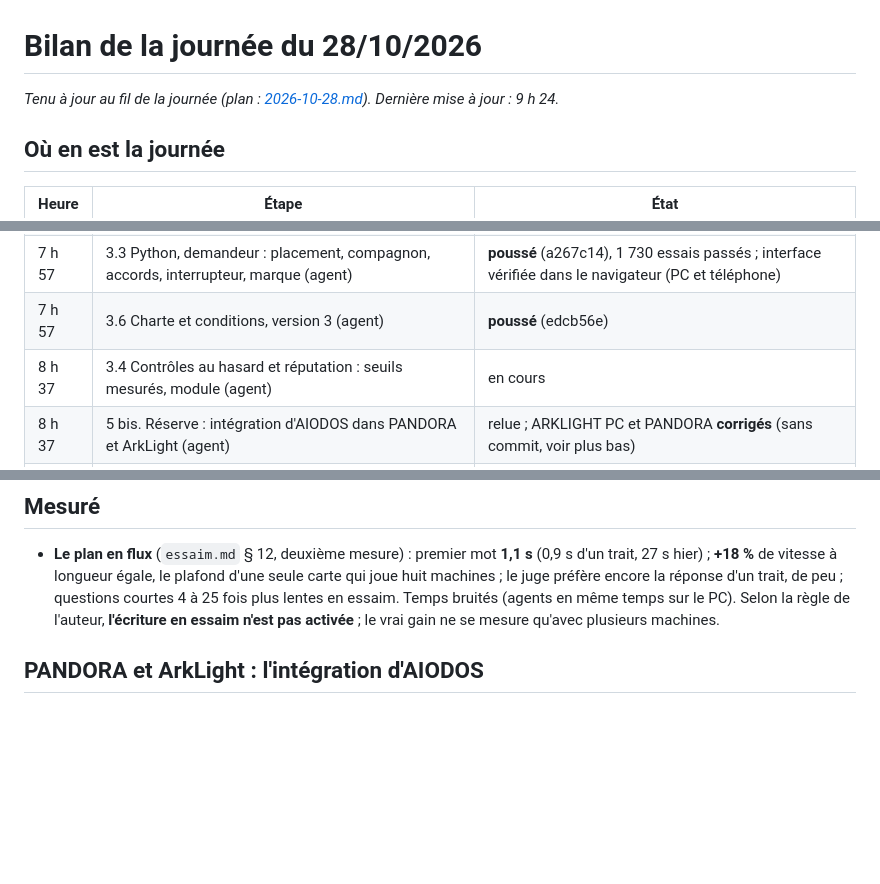
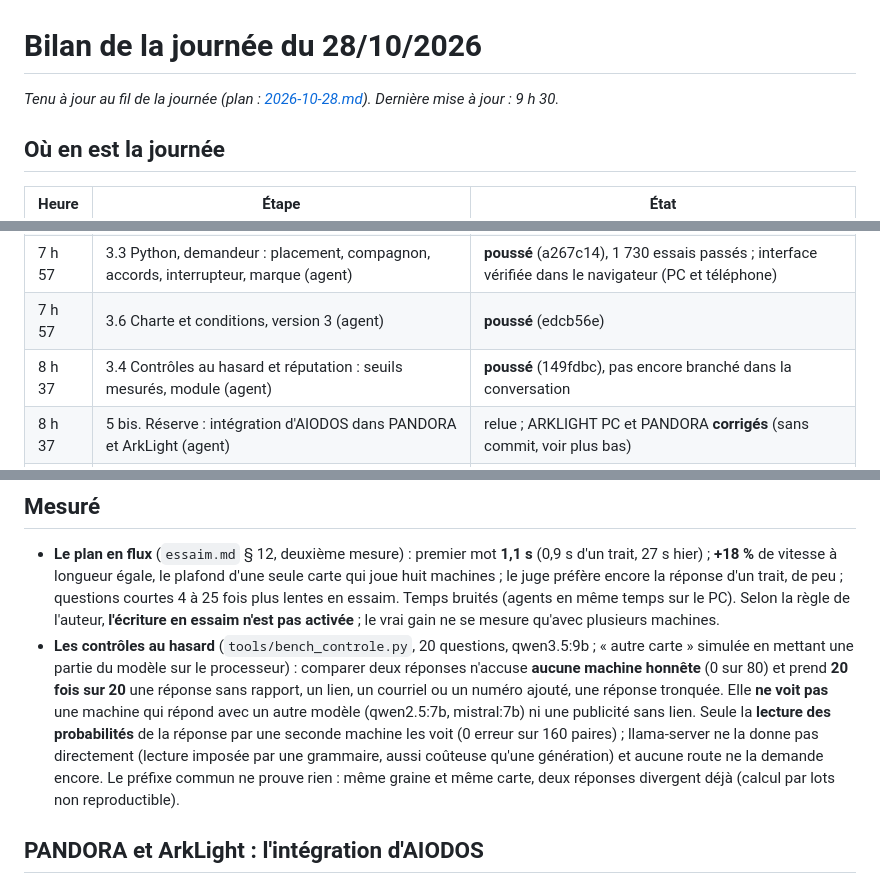
Before and after one commit to AIODOS/aiodos, a Markdown page: docs/plans/2026-10-28-bilan.md, 3 parts joined by grey strips. Rendered like a GitHub page; blank space fills up the shorter version.

Commit message:
Bilan du 28/10 : les contrôles au hasard mesurés
Co-Authored-By: Claude Opus 5.5 <noreply@anthropic.com>

```diff
--- a/docs/plans/2026-10-28-bilan.md
+++ b/docs/plans/2026-10-28-bilan.md
@@ -1,7 +1,7 @@
 # Bilan de la journée du 28/10/2026
 
 *Tenu à jour au fil de la journée (plan : [2026-10-28.md](2026-10-28.md)). Dernière mise à
-jour : 9 h 24.*
+jour : 9 h 30.*
 
 ## Où en est la journée
 
@@ -13,7 +13,7 @@ jour : 9 h 24.*
 | 7 h 10 | 3.2 Python, prêteur : `/public/v1/chat`, `lend_public`, profil (agent) | **poussé** (0002739), 1 715 essais passés |
 | 7 h 57 | 3.3 Python, demandeur : placement, compagnon, accords, interrupteur, marque (agent) | **poussé** (a267c14), 1 730 essais passés ; interface vérifiée dans le navigateur (PC et téléphone) |
 | 7 h 57 | 3.6 Charte et conditions, version 3 (agent) | **poussé** (edcb56e) |
-| 8 h 37 | 3.4 Contrôles au hasard et réputation : seuils mesurés, module (agent) | en cours |
+| 8 h 37 | 3.4 Contrôles au hasard et réputation : seuils mesurés, module (agent) | **poussé** (149fdbc), pas encore branché dans la conversation |
 | 8 h 37 | 5 bis. Réserve : intégration d'AIODOS dans PANDORA et ArkLight (agent) | relue ; ARKLIGHT PC et PANDORA **corrigés** (sans commit, voir plus bas) |
 | 8 h 52 | 3.3 bis. Un téléphone **sans aucun modèle** converse par le réseau public (agent) | en cours |
 | 8 h 52 | 5. Le chantier en direct (Tâches, Machines connectées) (agent) | en cours |
@@ -51,6 +51,16 @@ jour : 9 h 24.*
   questions courtes 4 à 25 fois plus lentes en essaim. Temps bruités (agents en même temps
   sur le PC). Selon la règle de l'auteur, **l'écriture en essaim n'est pas activée** ; le
   vrai gain ne se mesure qu'avec plusieurs machines.
+- **Les contrôles au hasard** (`tools/bench_controle.py`, 20 questions, qwen3.5:9b ; « autre
+  carte » simulée en mettant une partie du modèle sur le processeur) : comparer deux réponses
+  n'accuse **aucune machine honnête** (0 sur 80) et prend **20 fois sur 20** une réponse sans
+  rapport, un lien, un courriel ou un numéro ajouté, une réponse tronquée. Elle **ne voit
+  pas** une machine qui répond avec un autre modèle (qwen2.5:7b, mistral:7b) ni une
+  publicité sans lien. Seule la **lecture des probabilités** de la réponse par une seconde
+  machine les voit (0 erreur sur 160 paires) ; llama-server ne la donne pas directement
+  (lecture imposée par une grammaire, aussi coûteuse qu'une génération) et aucune route ne
+  la demande encore. Le préfixe commun ne prouve rien : même graine et même carte, deux
+  réponses divergent déjà (calcul par lots non reproductible).
 
 ## PANDORA et ArkLight : l'intégration d'AIODOS
 
```
